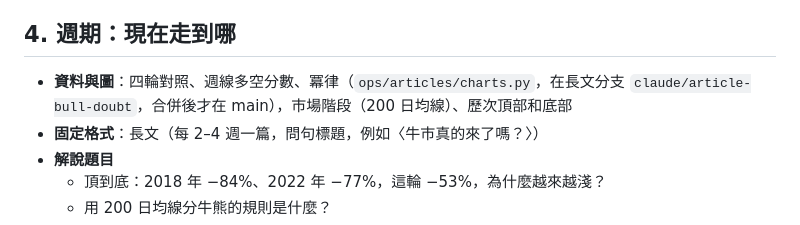
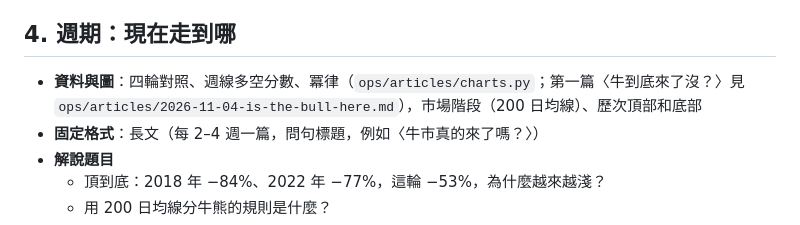
Before and after one commit to North7/daybreak, a Markdown page: ops/brand/content-map.md, the part around the change. Rendered like a GitHub page.

Commit message:
ops: 內容地圖更新長文圖表位置（PR #22 已合併）
Co-Authored-By: Claude Opus 5.5 <noreply@anthropic.com>

```diff
--- a/ops/brand/content-map.md
+++ b/ops/brand/content-map.md
@@ -36,7 +36,7 @@
 
 ## 4. 週期：現在走到哪
 
-- **資料與圖**：四輪對照、週線多空分數、冪律（`ops/articles/charts.py`，在長文分支 `claude/article-bull-doubt`，合併後才在 main），市場階段（200 日均線）、歷次頂部和底部
+- **資料與圖**：四輪對照、週線多空分數、冪律（`ops/articles/charts.py`；第一篇〈牛到底來了沒？〉見 `ops/articles/2026-11-04-is-the-bull-here.md`），市場階段（200 日均線）、歷次頂部和底部
 - **固定格式**：長文（每 2–4 週一篇，問句標題，例如〈牛市真的來了嗎？〉）
 - **解說題目**
   - 頂到底：2018 年 −84%、2022 年 −77%，這輪 −53%，為什麼越來越淺？
```
